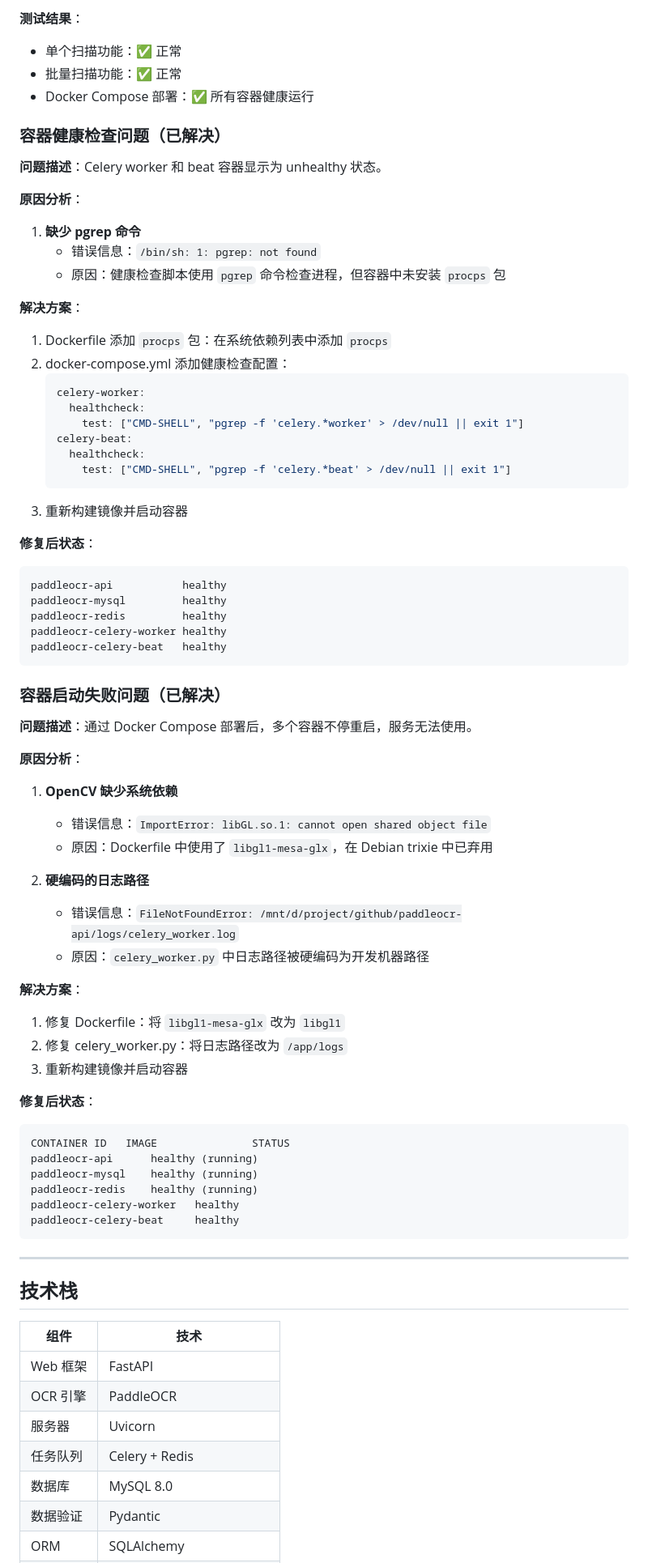
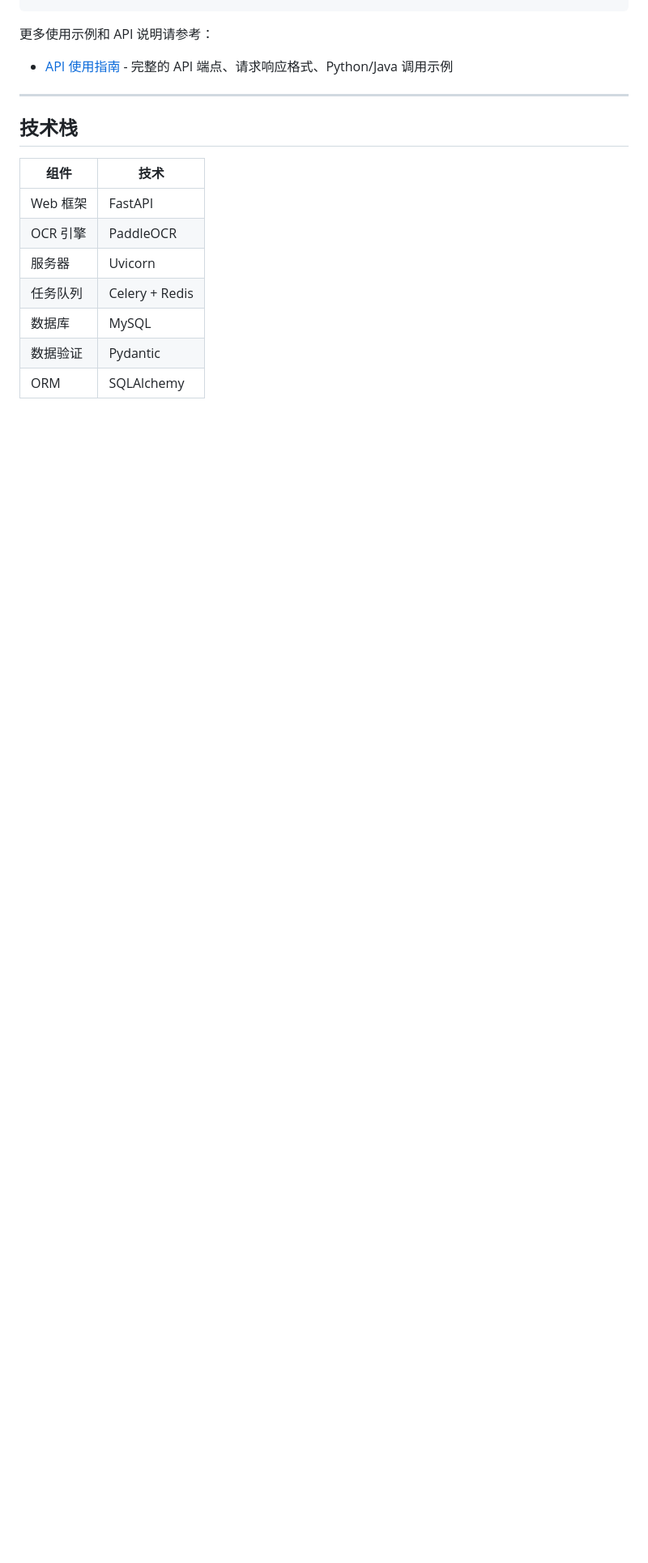
Before and after one commit to sishengcao/paddleocr-api, a Markdown page: README.md, the part around one of its changes. Shown at 81% size. Rendered like a GitHub page; blank space fills up the shorter version.

````diff
--- a/README.md
+++ b/README.md
@@ -227,73 +190,5 @@ sudo bash system-purge-safe-script.sh
-**测试结果**：
-
-- 单个扫描功能：✅ 正常
-- 批量扫描功能：✅ 正常
-- Docker Compose 部署：✅ 所有容器健康运行
-
-### 容器健康检查问题（已解决）
-
-**问题描述**：Celery worker 和 beat 容器显示为 unhealthy 状态。
-
-**原因分析**：
-
-1. **缺少 pgrep 命令**
-   - 错误信息：`/bin/sh: 1: pgrep: not found`
-   - 原因：健康检查脚本使用 `pgrep` 命令检查进程，但容器中未安装 `procps` 包
-
-**解决方案**：
-
-1. Dockerfile 添加 `procps` 包：在系统依赖列表中添加 `procps`
-2. docker-compose.yml 添加健康检查配置：
-   ```yaml
-   celery-worker:
-     healthcheck:
-       test: ["CMD-SHELL", "pgrep -f 'celery.*worker' > /dev/null || exit 1"]
-   celery-beat:
-     healthcheck:
-       test: ["CMD-SHELL", "pgrep -f 'celery.*beat' > /dev/null || exit 1"]
-   ```
-3. 重新构建镜像并启动容器
-
-**修复后状态**：
-
-```
-paddleocr-api           healthy
-paddleocr-mysql         healthy
-paddleocr-redis         healthy
-paddleocr-celery-worker healthy
-paddleocr-celery-beat   healthy
-```
-
-### 容器启动失败问题（已解决）
-
-**问题描述**：通过 Docker Compose 部署后，多个容器不停重启，服务无法使用。
-
-**原因分析**：
-
-1. **OpenCV 缺少系统依赖**
-   - 错误信息：`ImportError: libGL.so.1: cannot open shared object file`
-   - 原因：Dockerfile 中使用了 `libgl1-mesa-glx`，在 Debian trixie 中已弃用
-
-2. **硬编码的日志路径**
-   - 错误信息：`FileNotFoundError: /mnt/d/project/github/paddleocr-api/logs/celery_worker.log`
-   - 原因：`celery_worker.py` 中日志路径被硬编码为开发机器路径
-
-**解决方案**：
-
-1. 修复 Dockerfile：将 `libgl1-mesa-glx` 改为 `libgl1`
-2. 修复 celery_worker.py：将日志路径改为 `/app/logs`
-3. 重新构建镜像并启动容器
-
-**修复后状态**：
-
-```
-CONTAINER ID   IMAGE               STATUS
-paddleocr-api      healthy (running)
-paddleocr-mysql    healthy (running)
-paddleocr-redis    healthy (running)
-paddleocr-celery-worker   healthy
-paddleocr-celery-beat     healthy
-```
+更多使用示例和 API 说明请参考：
+- [API 使用指南](API使用指南.md) - 完整的 API 端点、请求响应格式、Python/Java 调用示例
 
 ---
 
@@ -305,6 +200,6 @@ paddleocr-celery-beat     healthy
 | OCR 引擎 | PaddleOCR |
 | 服务器 | Uvicorn |
 | 任务队列 | Celery + Redis |
-| 数据库 | MySQL 8.0 |
+| 数据库 | MySQL |
 | 数据验证 | Pydantic |
 | ORM | SQLAlchemy |
````
Also changed, not shown: other parts of README.md (+168 -157 lines).
